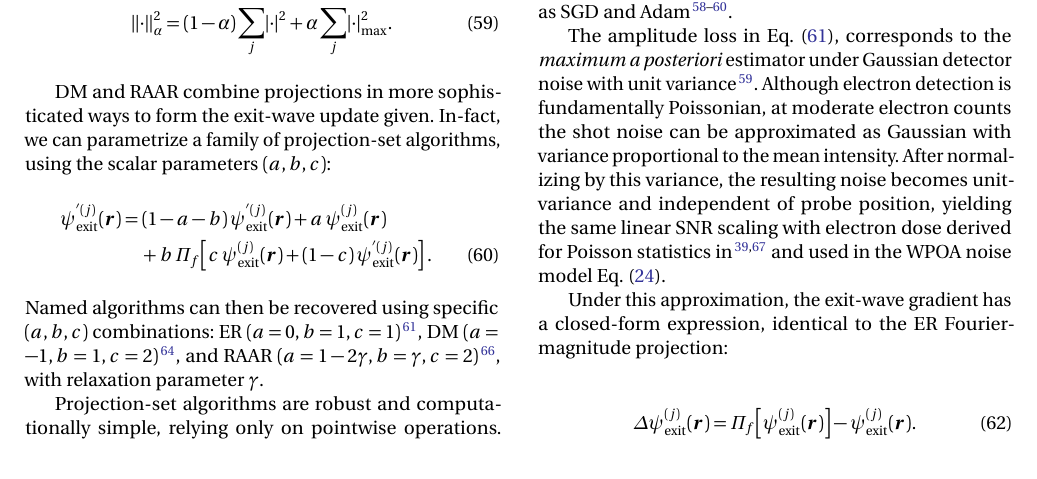
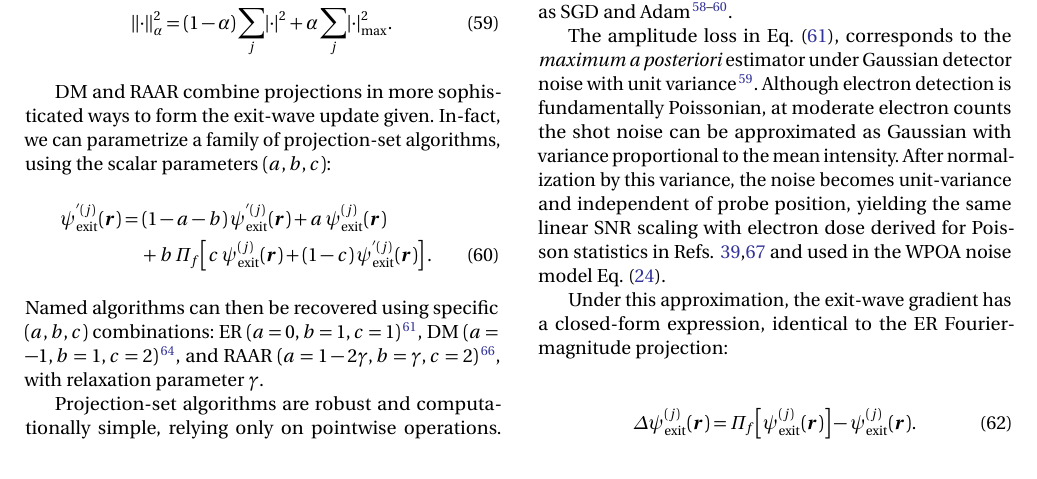
Before and after one commit to curiousbeams/mrs-bulletin-phase-retrieval-abcs, a LaTeX paper (revised.tex): part of page 12 of 19, cut so that both start at the same text. Compiled offline with pdfLaTeX.

Commit message:
minor wording change in last reviewer 2 response

```diff
--- a/revised.tex
+++ b/revised.tex
@@ -946,7 +946,7 @@ Modern approaches generalize this to true mini-batch optimization methods such a
 
 The amplitude loss in \cref{eq:loss}, corresponds to the \emph{maximum a posteriori} estimator under Gaussian detector noise with unit variance~\cite{Gilgenbach_2025}.
 Although electron detection is fundamentally Poissonian, at moderate electron counts the shot noise can be approximated as Gaussian with variance proportional to the mean intensity.
-After normalizing by this variance, the resulting noise becomes unit-variance and independent of probe position, yielding the same linear SNR scaling with electron dose derived for Poisson statistics in \cite{Seki_2018,Ooe_2021} and used in the WPOA noise model \cref{eq:noise-model}.
+After normalization by this variance, the noise becomes unit-variance and independent of probe position, yielding the same linear SNR scaling with electron dose derived for Poisson statistics in Refs. \citenum{Seki_2018,Ooe_2021} and used in the WPOA noise model \cref{eq:noise-model}.
 
 Under this approximation, the exit-wave gradient has a closed-form expression, identical to the ER Fourier-magnitude projection:
 \begin{align}
```
